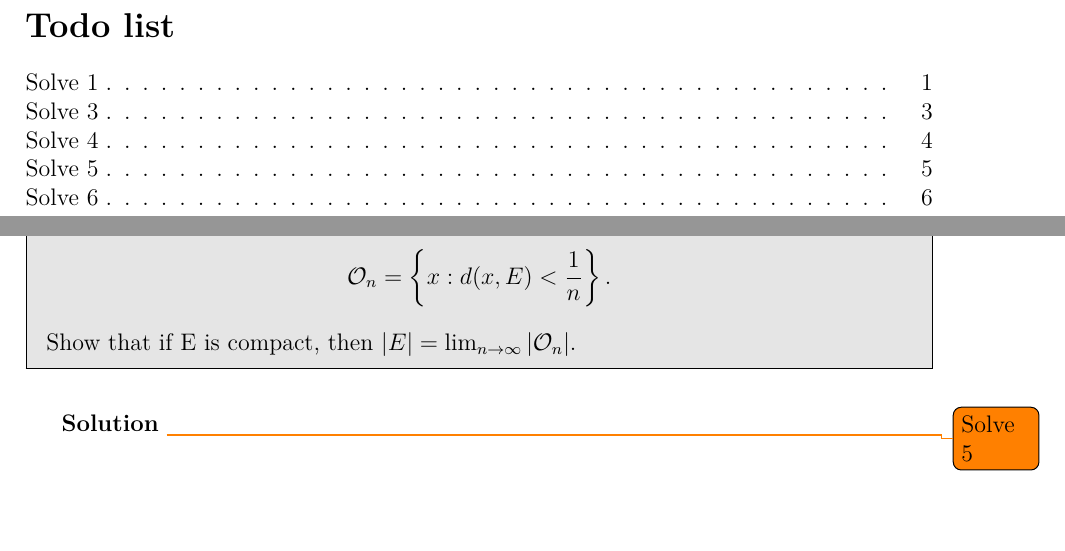
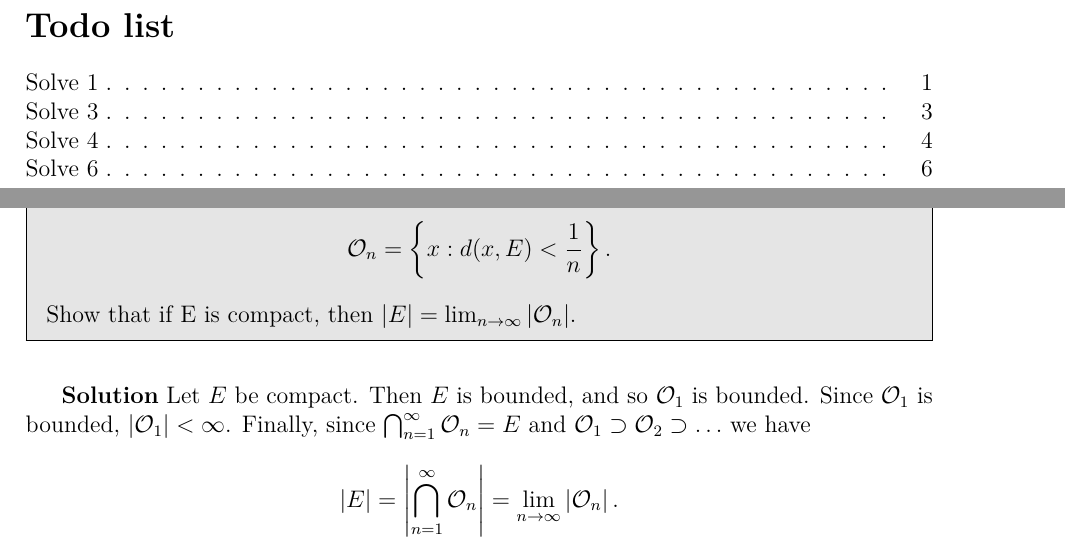
Before and after one commit to LoganOReed/RealAnalysis2024, a LaTeX document (000-main.tex, which reads 105-pset.tex): two parts of pages 1 and 6 of 7, joined at a grey line, cut so that both start at the same text, the shorter picture padded with empty space. Compiled offline with XeLaTeX.

Commit message:
Wrote Problem 5

```diff
--- a/105-pset.tex
+++ b/105-pset.tex
@@ -77,7 +77,14 @@
 \end{problem}
 
 \begin{solution}
-  \todo{Solve 5}
+  Let $E$ be compact.
+  Then $E$ is bounded, and so $\mathcal{O}_{1}$ is bounded.
+  Since $\mathcal{O}_{1}$ is bounded, $\left| \mathcal{O}_{1} \right| < \infty$.
+  Finally, since $\bigcap_{n=1}^{\infty}\mathcal{O}_{n} = E$ and $\mathcal{O}_{1} \supset \mathcal{O}_{2} \supset \ldots $ we have
+  \[
+  \left| E \right| = \left| \bigcap_{n=1}^{\infty} \mathcal{O}_{n} \right| = \lim_{n \to \infty} \left| \mathcal{O}_{n} \right|
+  .\]
+
 \end{solution}
 
 \pagebreak
```
